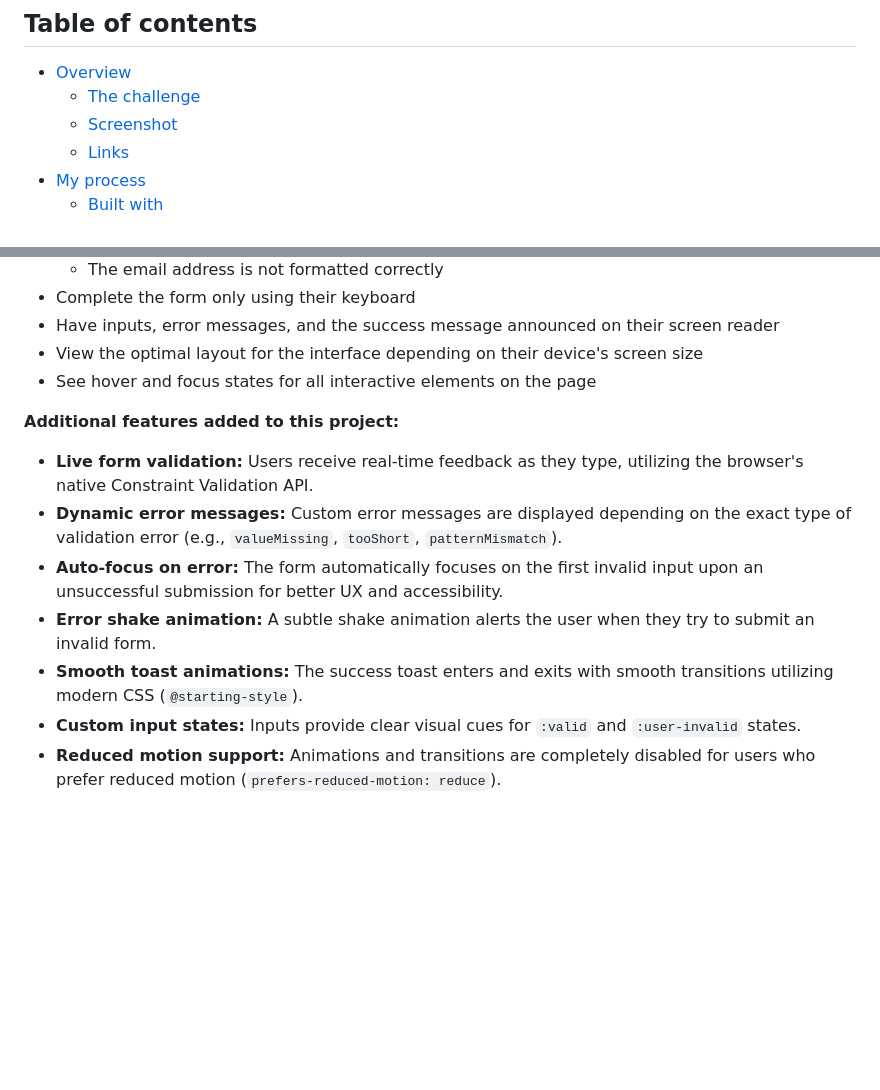
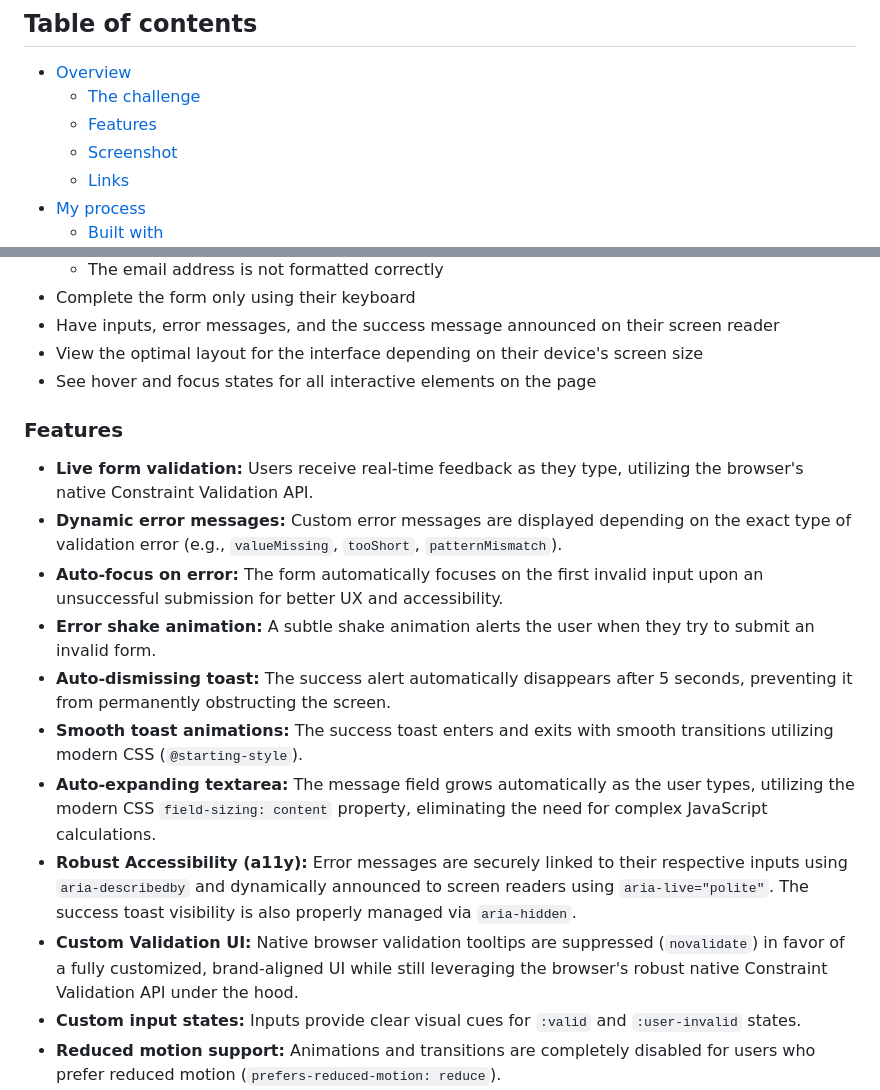
Before and after one commit to forceclosee/contact-form, a Markdown page: README.md, 2 parts joined by grey strips. Drawn GitHub-style; blank space fills up the shorter version.

Commit message:
docs(readme): extract custom features into a distinct section
Separated the "Additional features" list into its own "Features" heading. This clearly distinguishes the extra initiatives taken from the base Frontend Mentor challenge requirements and makes them stand out more in the documentation

```diff
--- a/README.md
+++ b/README.md
@@ -6,6 +6,7 @@ This is a solution to the [Contact form challenge on Frontend Mentor](https://ww
 
 - [Overview](#overview)
   - [The challenge](#the-challenge)
+  - [Features](#features)
   - [Screenshot](#screenshot)
   - [Links](#links)
 - [My process](#my-process)
@@ -33,13 +34,17 @@ Users should be able to:
 - View the optimal layout for the interface depending on their device's screen size
 - See hover and focus states for all interactive elements on the page
 
-**Additional features added to this project:**
+### Features
 
 - **Live form validation:** Users receive real-time feedback as they type, utilizing the browser's native Constraint Validation API.
 - **Dynamic error messages:** Custom error messages are displayed depending on the exact type of validation error (e.g., `valueMissing`, `tooShort`, `patternMismatch`).
 - **Auto-focus on error:** The form automatically focuses on the first invalid input upon an unsuccessful submission for better UX and accessibility.
 - **Error shake animation:** A subtle shake animation alerts the user when they try to submit an invalid form.
+- **Auto-dismissing toast:** The success alert automatically disappears after 5 seconds, preventing it from permanently obstructing the screen.
 - **Smooth toast animations:** The success toast enters and exits with smooth transitions utilizing modern CSS (`@starting-style`).
+- **Auto-expanding textarea:** The message field grows automatically as the user types, utilizing the modern CSS `field-sizing: content` property, eliminating the need for complex JavaScript calculations.
+- **Robust Accessibility (a11y):** Error messages are securely linked to their respective inputs using `aria-describedby` and dynamically announced to screen readers using `aria-live="polite"`. The success toast visibility is also properly managed via `aria-hidden`.
+- **Custom Validation UI:** Native browser validation tooltips are suppressed (`novalidate`) in favor of a fully customized, brand-aligned UI while still leveraging the browser's robust native Constraint Validation API under the hood.
 - **Custom input states:** Inputs provide clear visual cues for `:valid` and `:user-invalid` states.
 - **Reduced motion support:** Animations and transitions are completely disabled for users who prefer reduced motion (`prefers-reduced-motion: reduce`).
 - **Modern typography & alignment:** Better text wrapping and precise text alignment utilizing modern CSS (`text-wrap: pretty/balance` and `text-box: trim-both`).
```
